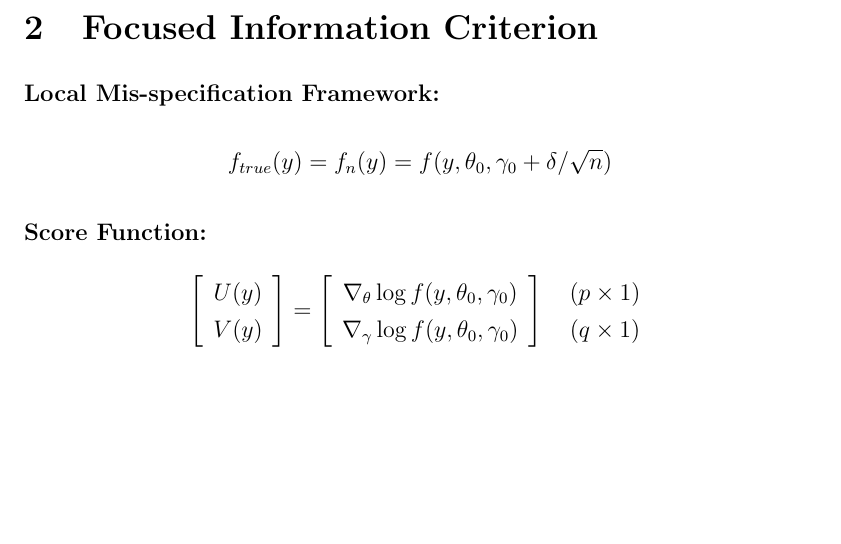
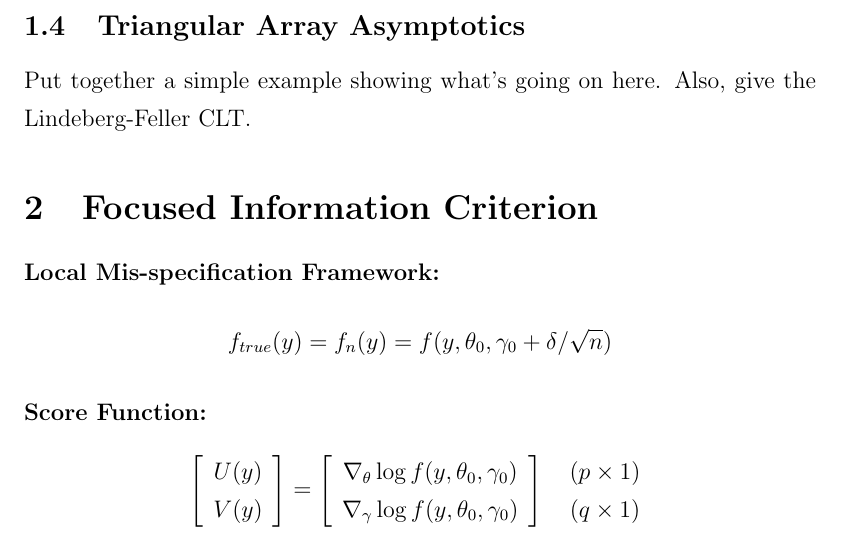
Before and after one commit to fditraglia/econ722, a LaTeX document (lecture04_focused_selection.tex): part of page 7 of 32, cut at the place of the change, the shorter picture padded with empty space. Compiled offline with pdfLaTeX.

Commit message:
Note about what to do next

```diff
--- a/lecture04_focused_selection.tex
+++ b/lecture04_focused_selection.tex
@@ -109,6 +109,9 @@ So how can we fix this problem? Above we had $ \sqrt{T}\left(\mu - \mu_0\right)
 		&\overset{d}{\rightarrow}& \mathcal{N}(0, \sigma^2) - \delta
 \end{eqnarray*}
 hence, the asymptotic mean-squared error of $\widehat{\mu}$ is $\mbox{AMSE}(\widehat{\mu}) = \delta^2 + \sigma^2$. But what does it mean to have a parameter that changes with sample size? It's important to be clear that this does \emph{not} mean that we think real-world datasets follow a DGP that changes with sample size. This is a \emph{thought experiment}: we also don't believe that it's possible to have an infinite sample size! When we use asymptotics, the point is to derive tractable expressions that approximate the effects that actually occur in finite samples. We know that there is a bias-variance tradeoff in finite samples but we showed above that the conventional asymptotics can't capture this. In other words, local mis-specification is a \emph{device} to get a limiting theory that provides a better approximation to what's really going on in finite samples. For more on the sense in which local mis-specification provides a much more realistic portrait of the effects of model selection, see Leeb and P\"{o}tscher (2005).
+
+\subsection{Triangular Array Asymptotics}
+Put together a simple example showing what's going on here. Also, give the Lindeberg-Feller CLT.
 
 \section{Focused Information Criterion}
 
```
